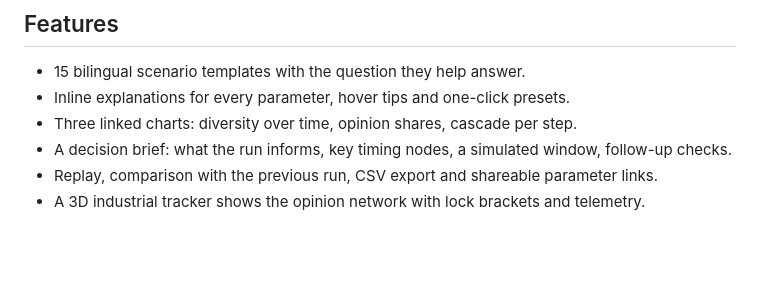
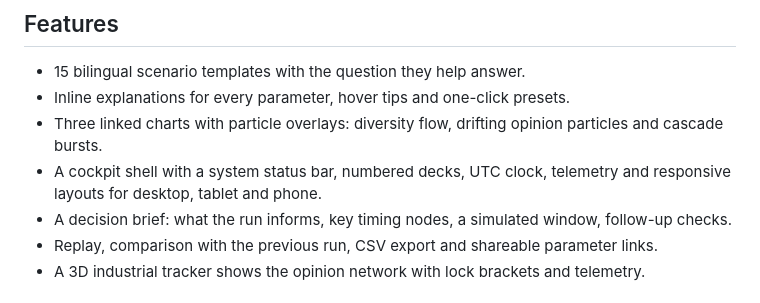
Before and after one commit to cxy2696/opinionlab, a Markdown page: docs/DEMO_en.md, the part around the change. GitHub-like rendering; blank space fills up the shorter version.

```diff
--- a/docs/DEMO_en.md
+++ b/docs/DEMO_en.md
@@ -20,7 +20,8 @@ service uses the real engine, supports multiple opinions, interventions and repo
 
 - 15 bilingual scenario templates with the question they help answer.
 - Inline explanations for every parameter, hover tips and one-click presets.
-- Three linked charts: diversity over time, opinion shares, cascade per step.
+- Three linked charts with particle overlays: diversity flow, drifting opinion particles and cascade bursts.
+- A cockpit shell with a system status bar, numbered decks, UTC clock, telemetry and responsive layouts for desktop, tablet and phone.
 - A decision brief: what the run informs, key timing nodes, a simulated window, follow-up checks.
 - Replay, comparison with the previous run, CSV export and shareable parameter links.
 - A 3D industrial tracker shows the opinion network with lock brackets and telemetry.
```
Also changed, not shown: docs/DEMO_cn.md (+2 -0 lines), docs/demo.png, 10 other files.
